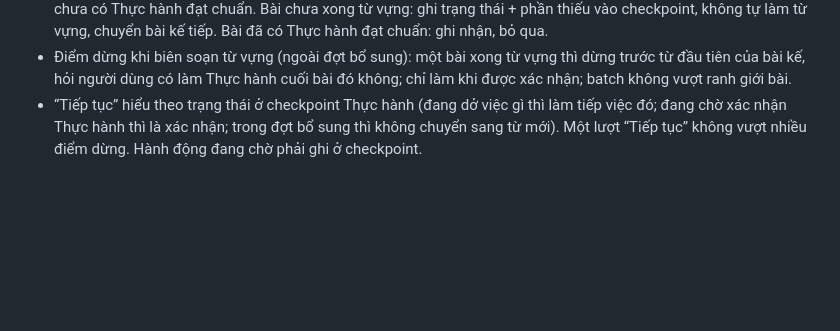
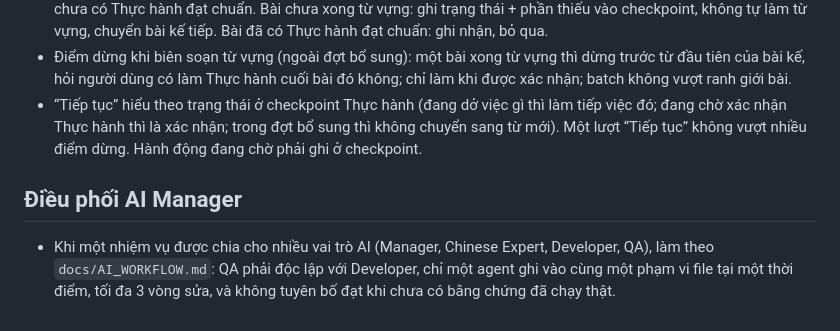
Before and after one commit to bohoa96tb/hazi-viet, a Markdown page: AGENTS.md, the part around the change. GitHub-like rendering; blank space fills up the shorter version.

Commit message:
Thiết lập AI Manager: docs/AI_WORKFLOW.md + liên kết trong AGENTS.md

```diff
--- a/AGENTS.md
+++ b/AGENTS.md
@@ -53,3 +53,7 @@ Từ đơn giản đi thẳng vào nghĩa/cách dùng, ví dụ tự nhiên phù
 - **Đợt bổ sung Thực hành đang hiệu lực**: tạm dừng biên soạn từ mới. Đi theo thứ tự HSK1 bài 1 → hết HSK1 → cấp tiếp theo; chỉ làm bài đã xong từ vựng (mọi từ có bài V2 hoàn chỉnh — đủ 24 mục từ không mặc nhiên là xong) mà chưa có Thực hành đạt chuẩn. Bài chưa xong từ vựng: ghi trạng thái + phần thiếu vào checkpoint, không tự làm từ vựng, chuyển bài kế tiếp. Bài đã có Thực hành đạt chuẩn: ghi nhận, bỏ qua.
 - Điểm dừng khi biên soạn từ vựng (ngoài đợt bổ sung): một bài xong từ vựng thì dừng trước từ đầu tiên của bài kế, hỏi người dùng có làm Thực hành cuối bài đó không; chỉ làm khi được xác nhận; batch không vượt ranh giới bài.
 - “Tiếp tục” hiểu theo trạng thái ở checkpoint Thực hành (đang dở việc gì thì làm tiếp việc đó; đang chờ xác nhận Thực hành thì là xác nhận; trong đợt bổ sung thì không chuyển sang từ mới). Một lượt “Tiếp tục” không vượt nhiều điểm dừng. Hành động đang chờ phải ghi ở checkpoint.
+
+## Điều phối AI Manager
+
+- Khi một nhiệm vụ được chia cho nhiều vai trò AI (Manager, Chinese Expert, Developer, QA), làm theo `docs/AI_WORKFLOW.md`: QA phải độc lập với Developer, chỉ một agent ghi vào cùng một phạm vi file tại một thời điểm, tối đa 3 vòng sửa, và không tuyên bố đạt khi chưa có bằng chứng đã chạy thật.
```
